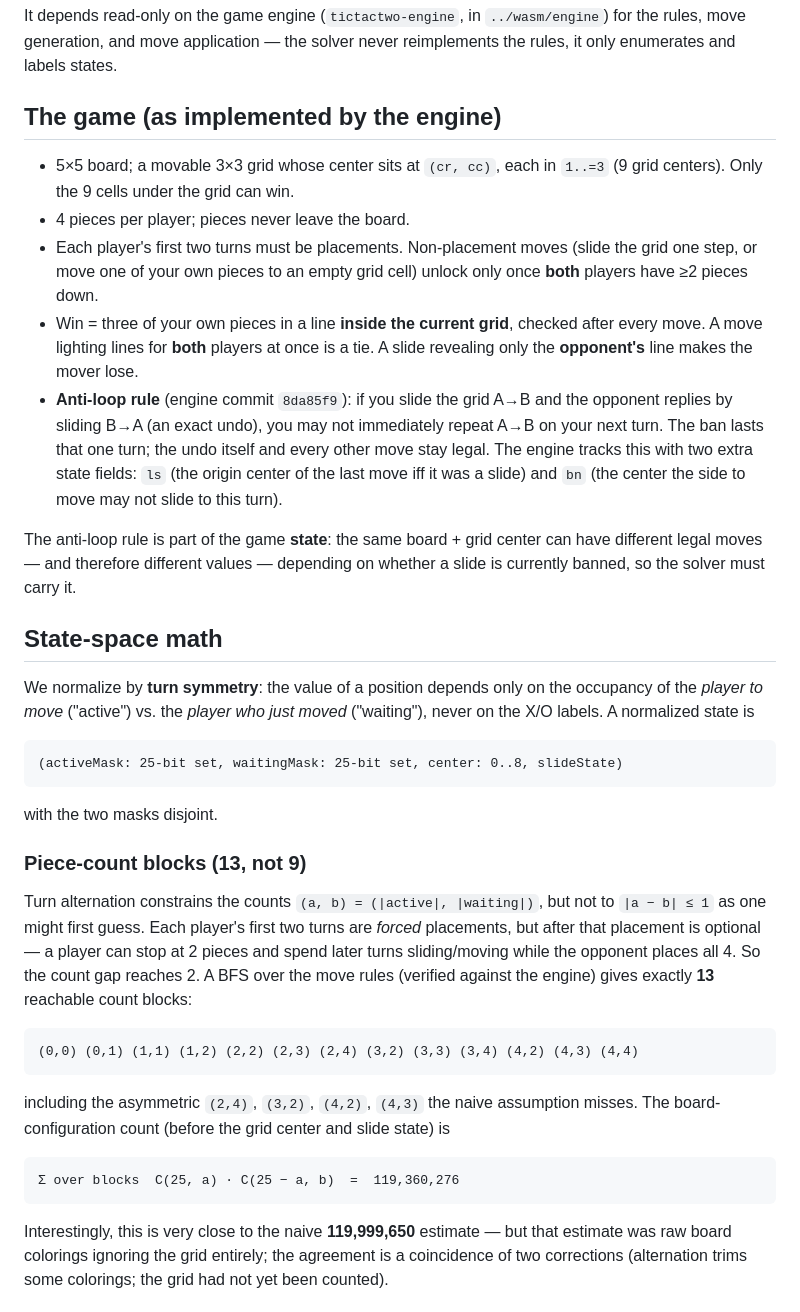
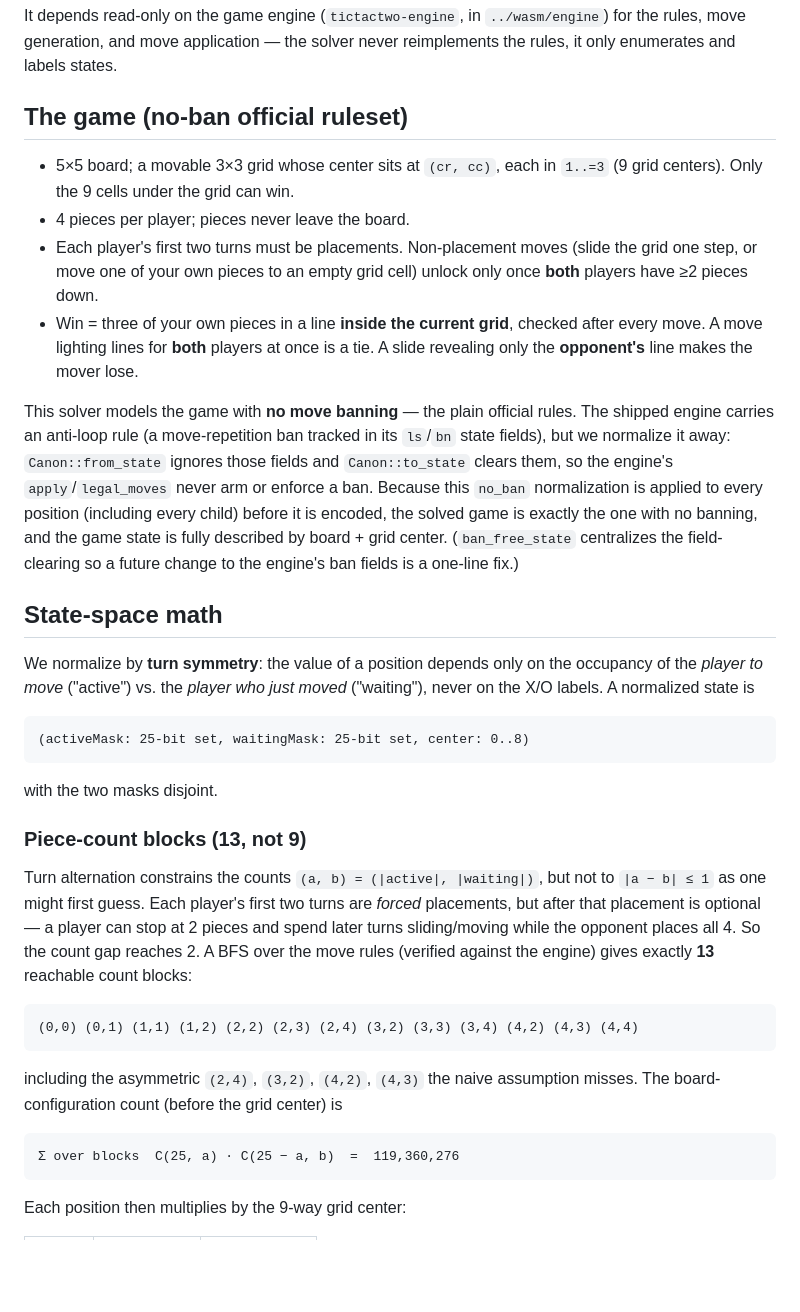
Before and after one commit to ZainRizvi/tictactangle, a Markdown page: solver/README.md, the part around one of its changes. Drawn GitHub-style; blank space fills up the shorter version.

```diff
--- a/solver/README.md
+++ b/solver/README.md
@@ -8,7 +8,7 @@ It depends read-only on the game engine (`tictactwo-engine`, in `../wasm/engine`
 for the rules, move generation, and move application — the solver never
 reimplements the rules, it only enumerates and labels states.
 
-## The game (as implemented by the engine)
+## The game (no-ban official ruleset)
 
 - 5×5 board; a movable 3×3 grid whose center sits at `(cr, cc)`, each in `1..=3`
   (9 grid centers). Only the 9 cells under the grid can win.
@@ -19,16 +19,16 @@ reimplements the rules, it only enumerates and labels states.
 - Win = three of your own pieces in a line **inside the current grid**, checked
   after every move. A move lighting lines for **both** players at once is a tie.
   A slide revealing only the **opponent's** line makes the mover lose.
-- **Anti-loop rule** (engine commit `8da85f9`): if you slide the grid A→B and
-  the opponent replies by sliding B→A (an exact undo), you may not immediately
-  repeat A→B on your next turn. The ban lasts that one turn; the undo itself and
-  every other move stay legal. The engine tracks this with two extra state
-  fields: `ls` (the origin center of the last move iff it was a slide) and `bn`
-  (the center the side to move may not slide to this turn).
 
-The anti-loop rule is part of the game **state**: the same board + grid center
-can have different legal moves — and therefore different values — depending on
-whether a slide is currently banned, so the solver must carry it.
+This solver models the game with **no move banning** — the plain official rules.
+The shipped engine carries an anti-loop rule (a move-repetition ban tracked in
+its `ls`/`bn` state fields), but we normalize it away: `Canon::from_state`
+ignores those fields and `Canon::to_state` clears them, so the engine's
+`apply`/`legal_moves` never arm or enforce a ban. Because this `no_ban`
+normalization is applied to every position (including every child) before it is
+encoded, the solved game is exactly the one with no banning, and the game state
+is fully described by board + grid center. (`ban_free_state` centralizes the
+field-clearing so a future change to the engine's ban fields is a one-line fix.)
 
 ## State-space math
 
@@ -36,7 +36,7 @@ We normalize by **turn symmetry**: the value of a position depends only on the
 occupancy of the *player to move* ("active") vs. the *player who just moved*
 ("waiting"), never on the X/O labels. A normalized state is
 
-    (activeMask: 25-bit set, waitingMask: 25-bit set, center: 0..8, slideState)
+    (activeMask: 25-bit set, waitingMask: 25-bit set, center: 0..8)
 
 with the two masks disjoint.
 
@@ -52,12 +52,9 @@ engine) gives exactly **13** reachable count blocks:
     (0,0) (0,1) (1,1) (1,2) (2,2) (2,3) (2,4) (3,2) (3,3) (3,4) (4,2) (4,3) (4,4)
 
 including the asymmetric `(2,4)`, `(3,2)`, `(4,2)`, `(4,3)` the naive assumption
-misses. The board-configuration count (before the grid center and slide state) is
+misses. The board-configuration count (before the grid center) is
 
     Σ over blocks  C(25, a) · C(25 − a, b)  =  119,360,276
 
-Interestingly, this is very close to the naive **119,999,650** estimate — but
-that estimate was raw board colorings ignoring the grid entirely; the agreement
-is a coincidence of two corrections (alternation trims some colorings; the grid
-had not yet been counted).
+Each position then multiplies by the 9-way grid center:
 
```
Also changed, not shown: other parts of solver/README.md (+44 -56 lines).
